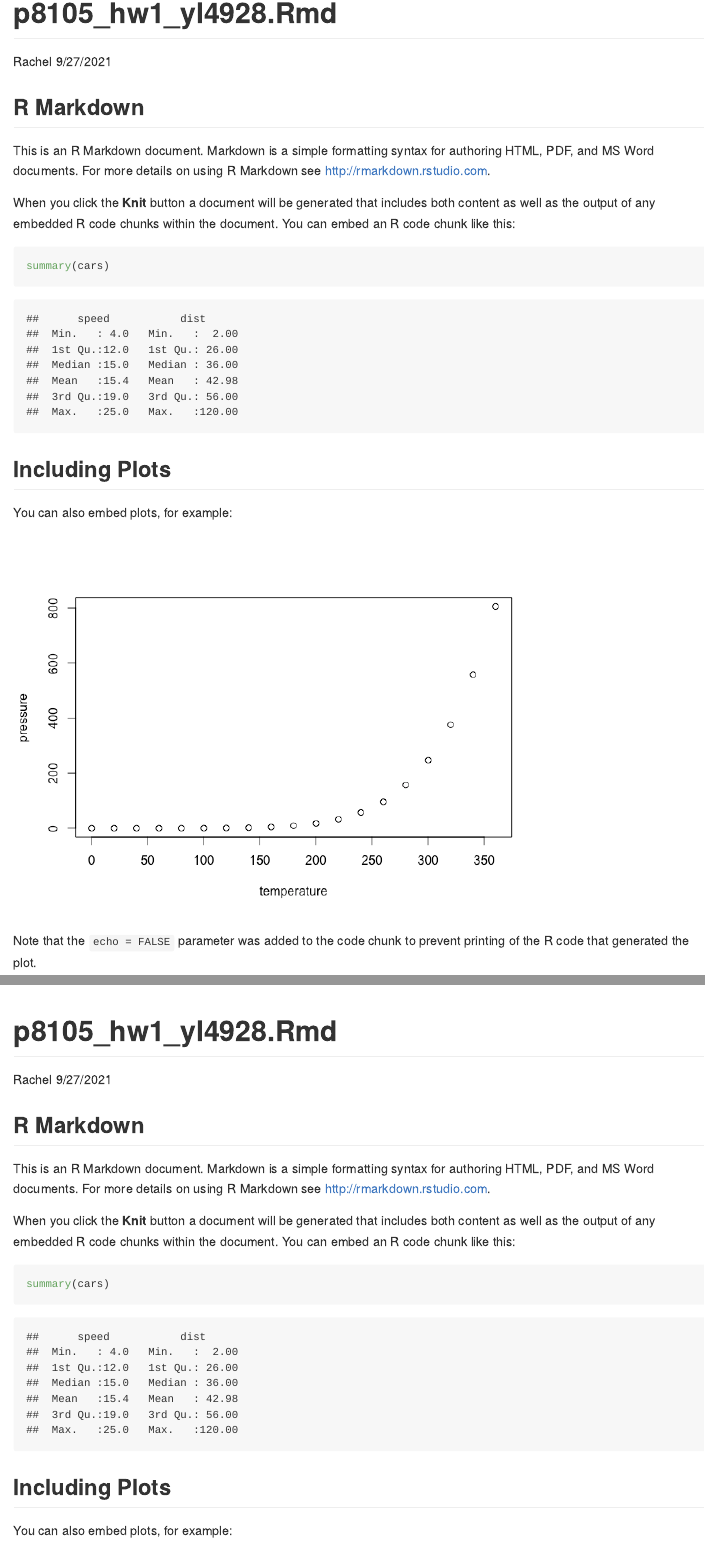
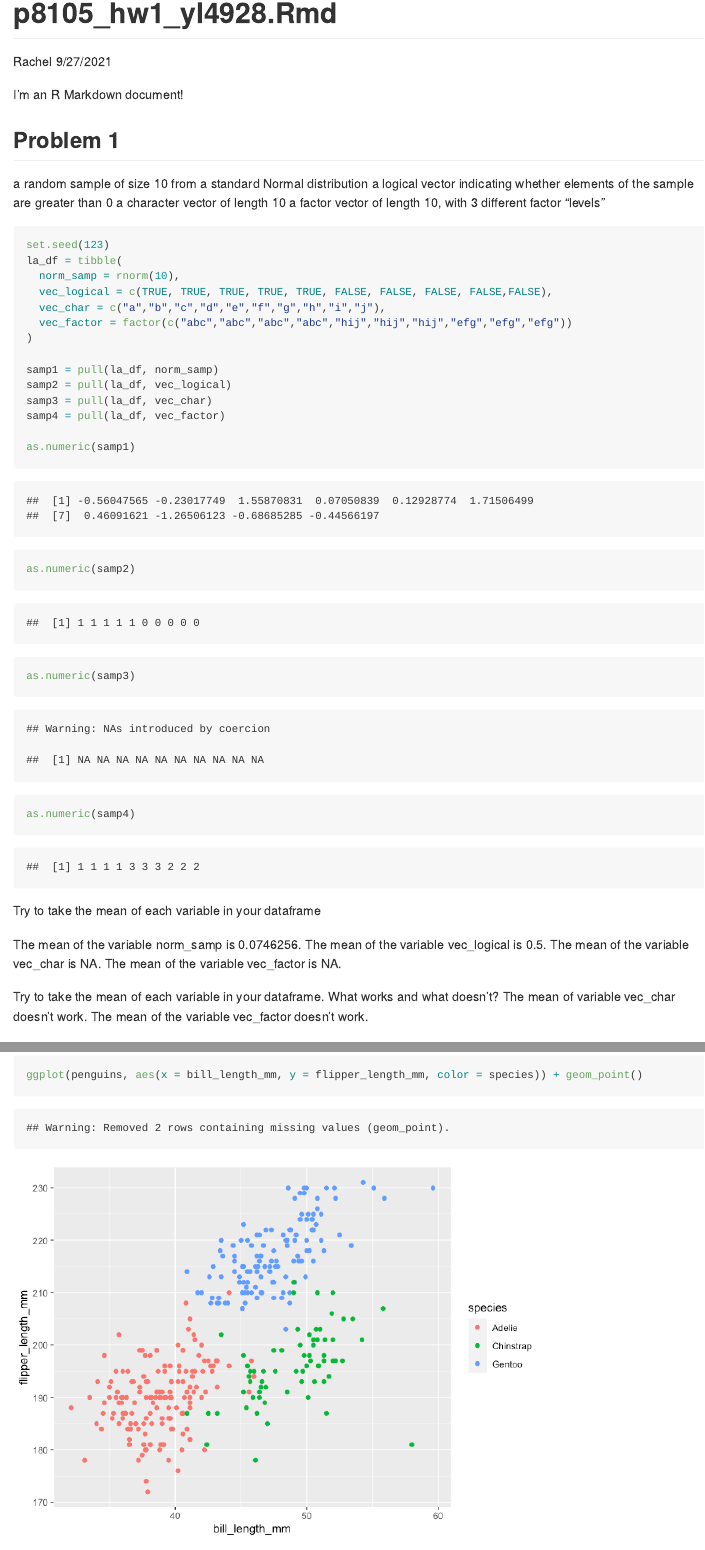
Before and after one commit to rachelyxl/p8105_hw1_yl4928, an R Markdown document (p8105_hw1_yl4928.Rmd): the page in a window 1100 px wide, from its top, and a second part further down, joined at a grey line. The pictures show the output file p8105_hw1_yl4928.md that the author committed with the source, drawn offline in the style of GitHub.

Commit message:
p8105 homework1 yl4928.

````diff
--- a/p8105_hw1_yl4928.Rmd
+++ b/p8105_hw1_yl4928.Rmd
@@ -4,24 +4,45 @@ author: "Rachel"
 date: "9/27/2021"
 output: github_document
 ---
+I'm an R Markdown document!
+
+## Problem 1
 
 ```{r setup, include=FALSE}
 knitr::opts_chunk$set(echo = TRUE)
+library(tidyverse)
+library(tibble)
 ```
 
-## R Markdown
+a random sample of size 10 from a standard Normal distribution
+a logical vector indicating whether elements of the sample are greater than 0
+a character vector of length 10
+a factor vector of length 10, with 3 different factor “levels”
 
-This is an R Markdown document. Markdown is a simple formatting syntax for authoring HTML, PDF, and MS Word documents. For more details on using R Markdown see <http://rmarkdown.rstudio.com>.
+```{r}
+set.seed(123)
+la_df = tibble(
+  norm_samp = rnorm(10),
+  vec_logical = c(TRUE, TRUE, TRUE, TRUE, TRUE, FALSE, FALSE, FALSE, FALSE,FALSE),
+  vec_char = c("a","b","c","d","e","f","g","h","i","j"),
+  vec_factor = factor(c("abc","abc","abc","abc","hij","hij","hij","efg","efg","efg"))
+)
 
-When you click the **Knit** button a document will be generated that includes both content as well as the output of any embedded R code chunks within the document. You can embed an R code chunk like this:
+samp1 = pull(la_df, norm_samp)
+samp2 = pull(la_df, vec_logical)
+samp3 = pull(la_df, vec_char)
+samp4 = pull(la_df, vec_factor)
 
-```{r cars}
-summary(cars)
+as.numeric(samp1)
+as.numeric(samp2)
+as.numeric(samp3)
+as.numeric(samp4)
 ```
 
-## Including Plots
 
-You can also embed plots, for example:
+Try to take the mean of each variable in your dataframe
 
-```{r pressure, echo=FALSE}
-plot(pressure)
+The mean of the variable norm_samp is `r mean(samp1)`. The mean of the variable vec_logical is `r mean(samp2)`. The mean of the variable vec_char is `r mean(samp3)`. The mean of the variable vec_factor is `r mean(samp4)`.
+
+Try to take the mean of each variable in your dataframe. What works and what doesn’t?
+  The mean of variable vec_char doesn't work. The mean of the variable vec_factor doesn't work.
@@ -28,3 +60,2 @@ plot(pressure)
 ```
 
-Note that the `echo = FALSE` parameter was added to the code chunk to prevent printing of the R code that generated the plot.
@@ -30,0 +71,2 @@ Note that the `echo = FALSE` parameter was added to the code chunk to prevent pr
+```{r}
+ggplot(penguins, aes(x = bill_length_mm, y = flipper_length_mm, color = species)) + geom_point()
````
Also changed, not shown: p8105_hw1_yl4928.md, p8105_hw1_yl4928_files/figure-gfm/unnamed-chunk-3-1.png (added), penguins.png (added), p8105_hw1_yl4928.Rmd (22 more changed lines).
